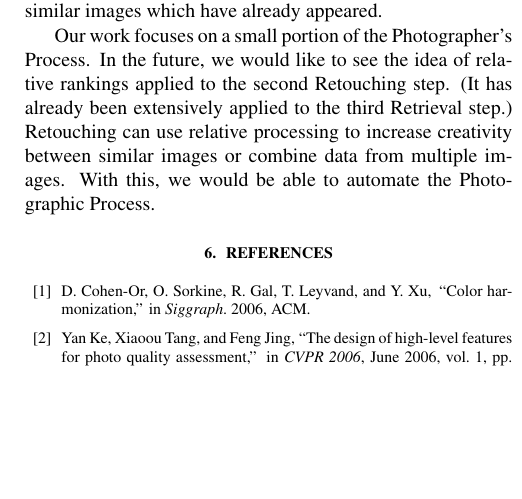
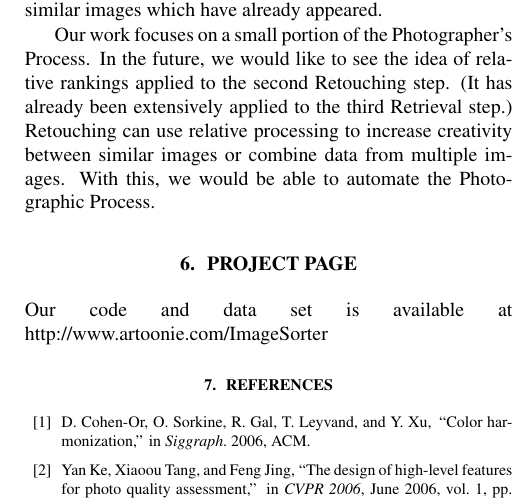
Before and after one commit to phecy/ImageSorter, a LaTeX paper (paper/README_PAPER.tex): part of one column of page 4 of 4, cut so that both start at the same text, the shorter picture padded with empty space. Compiled offline with pdfLaTeX.

Commit message:
Added project page

```diff
--- a/paper/README_PAPER.tex
+++ b/paper/README_PAPER.tex
@@ -228,6 +228,9 @@ We propose a method of applying current research to automate another step of the
 
 Our work focuses on a small portion of the Photographer's Process. In the future, we would like to see the idea of relative rankings applied to the second Retouching step. (It has already been extensively applied to the third Retrieval step.) Retouching can use relative processing to increase creativity between similar images or combine data from multiple images. With this, we would be able to automate the Photographic Process.
 
+\section{Project Page}
+Our code and data set is available at http://www.artoonie.com/ImageSorter
+
 {\footnotesize
  \bibliographystyle{IEEEbib}
  \bibliography{README_BIB}
```
Also changed, not shown: paper/README_PAPER.pdf, 3 other files.
